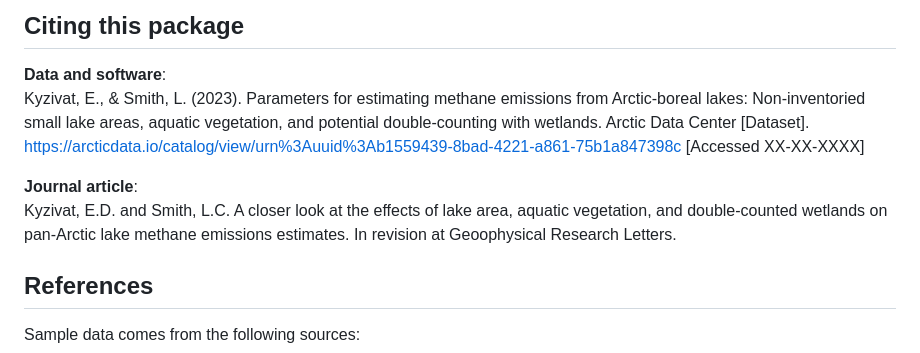
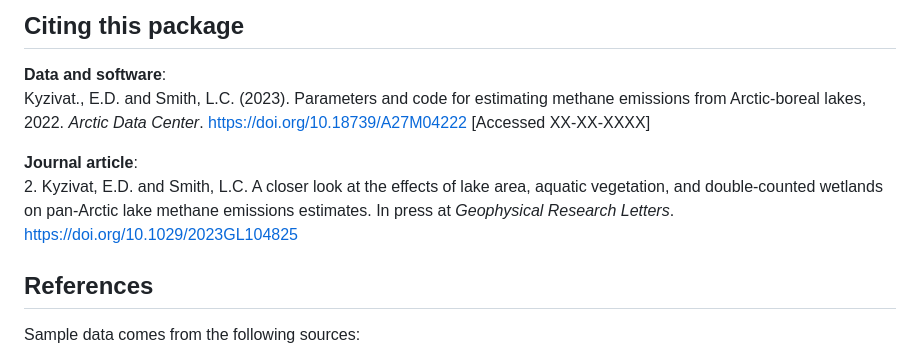
Before and after one commit to ekcomputer/lake-area, a Markdown page: README.md, the part around the change. Drawn GitHub-style.

Commit message:
Update README.md with citations

```diff
--- a/README.md
+++ b/README.md
@@ -70,11 +70,10 @@ To use the jupyter notebooks, you will also need to install the requirements in
 ## Citing this package
 
 **Data and software**: \
-Kyzivat, E., & Smith, L. (2023). Parameters for estimating methane emissions from Arctic-boreal lakes: Non-inventoried small lake areas, aquatic vegetation, and potential double-counting with wetlands. Arctic Data Center [Dataset]. https://arcticdata.io/catalog/view/urn%3Auuid%3Ab1559439-8bad-4221-a861-75b1a847398c [Accessed XX-XX-XXXX]
+Kyzivat., E.D. and Smith, L.C. (2023). Parameters and code for estimating methane emissions from Arctic-boreal lakes, 2022. *Arctic Data Center*. [https://doi.org/10.18739/A27M04222](https://doi.org/10.18739/A27M04222) [Accessed XX-XX-XXXX]
 
 **Journal article**: \
-Kyzivat, E.D. and Smith, L.C. A closer look at the effects of lake area, aquatic vegetation, and double-counted wetlands on pan-Arctic lake methane emissions estimates. In revision at Geoophysical Research Letters.
-
+2.	Kyzivat, E.D. and Smith, L.C. A closer look at the effects of lake area, aquatic vegetation, and double-counted wetlands on pan-Arctic lake methane emissions estimates. In press at *Geophysical Research Letters*. [https://doi.org/10.1029/2023GL104825](https://doi.org/10.1029/2023GL104825)
 ## References
 
 Sample data comes from the following sources:
```
